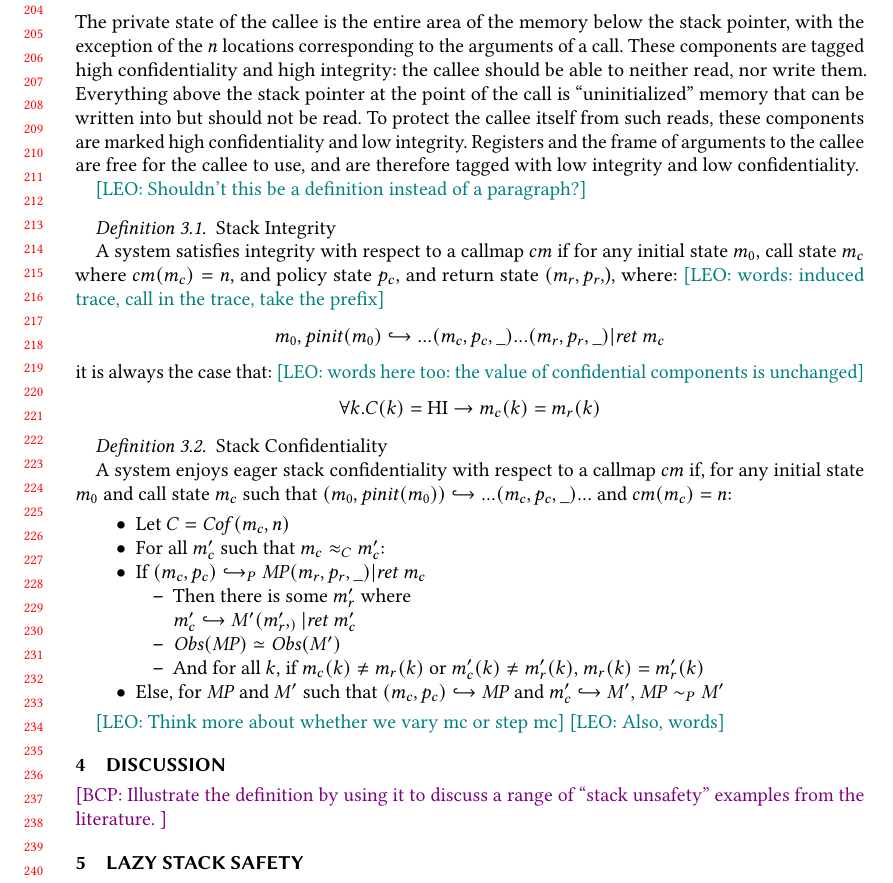
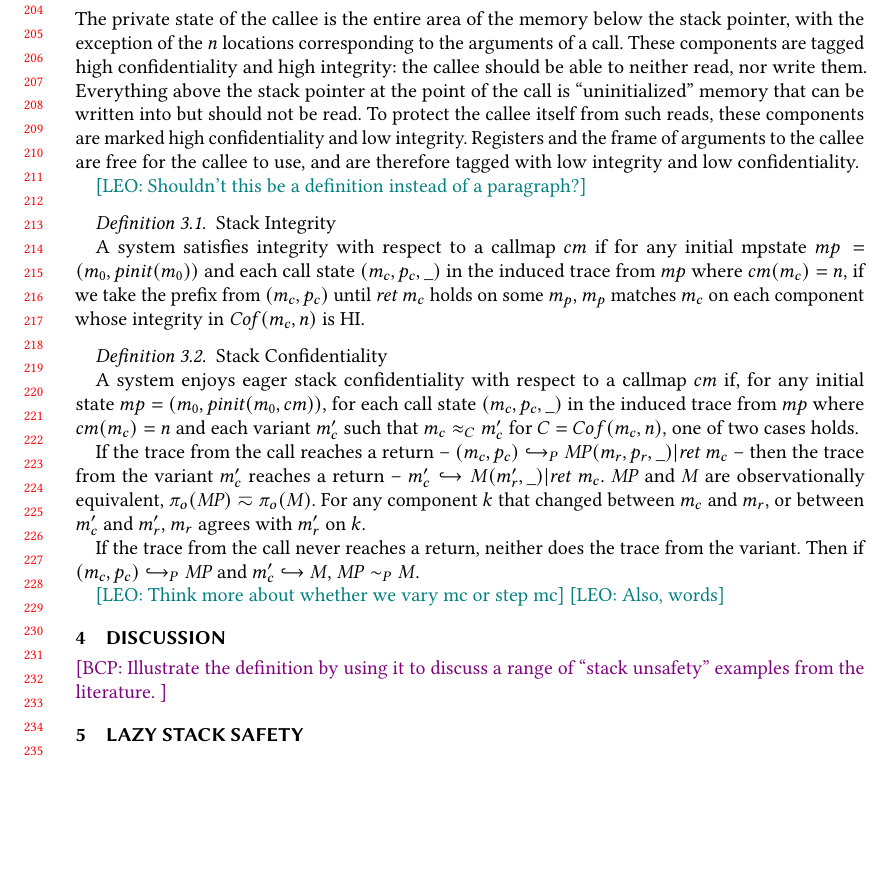
Before and after one commit to bcpierce00/interfering, a LaTeX paper (main.tex): part of page 5 of 7, cut so that both start at the same text, the shorter picture padded with empty space. Compiled offline with pdfLaTeX.

Commit message:
More words in eager properties

```diff
--- a/main.tex
+++ b/main.tex
@@ -492,40 +492,37 @@ confidentiality.
 
 \definition{Stack Integrity}
 
-A system satisfies integrity with respect to a callmap \(\callmap\) if
-for any initial state \(\mach_0\), call state \(\mach_c\) where
-\(\callmap(\mach_c) = n\), and policy state \(\pol_c\), and return
-state \(\mpstate{\mach_r,\pol_r}\), where: \leo{words: induced trace, call in the trace, take the prefix}
-%
-\[\mach_0,\mathit{pinit}(\mach_0) \hookrightarrow ... \mpstate{\mach_c}{\pol_c,\_} ... \mpstate{\mach_r}{\pol_r,\_} | \ret{\mach_c}\]
-%
-it is always the case that: \leo{words here too: the value of confidential components is unchanged}
-\[\forall \component . \contour(\component) = \HIGHINT \rightarrow \mach_c(\component) = \mach_r(\component)\]
+A system satisfies integrity with respect to a callmap \(\callmap\)
+if for any initial mpstate \(\mpstatename =
+\mpstate{\mach_0}{\mathit{pinit}(\mach_0)}\) and each call state
+\(\mpostate{\mach_c}{\pol_c}{\_}\) in the induced trace from \(\mpstatename\)
+where \(\callmap(\mach_c) = n\), if we take the prefix from
+\(\mpstate{\mach_c}{\pol_c}\) until \(\ret{\mach_c}\) holds on some
+\(\mach_p\), \(\mach_p\) matches \(\mach_c\) on each component whose integrity
+in \(\mathit{Cof}(\mach_c,n)\) is \(\HIGHINT\).
 
 \definition{Stack Confidentiality}
 
 A system enjoys eager stack confidentiality with respect to a callmap
-\(\callmap\) if, for any initial state \(\mach_0\) and call state
-\(\mach_c\) such that
-\(\mpstate{\mach_0}{\mathit{pinit}(\mach_0)}
-\hookrightarrow ... \mpstate{\mach_c}{\pol_c,\_} ...\) and
-\(\callmap(\mach_c) = n\):
+\(\callmap\) if, for any initial state \(\mpstatename =
+\mpstate{\mach_0}{\mathit{pinit}(\mach_0,cm)}\), for each call state
+\(\mpostate{\mach_c}{\pol_c}{\_}\) in the induced trace from \(\mpstatename\)
+where \(\callmap(\mach_c) = n\) and each variant \(\mach_c'\) such that
+\(\mach_c \approx_\contour \mach_c'\) for \(\contour = Cof(\mach_c, n)\),
+one of two cases holds.
 
-      \begin{itemize}
-        \item Let \(\contour = \mathit{Cof}(\mach_c,n)\)
-        \item For all \(\mach_c'\) such that \(\mach_c \approx_\contour \mach_c'\):
-        \item If \(\mpstate{\mach_c}{\pol_c} \hookrightarrow_P \MPT (\mach_r,p_r,\_) | \ret{\mach_c}\)
-          \begin{itemize}
-            \item Then there is some \(\mach_r'\) where
+If the trace from the call reaches a return -- \(\mpstate{\mach_c}{\pol_c}
+\hookrightarrow_P \MPT \mpostate{\mach_r}{\pol_r}{\_} | \ret{\mach_c}\) --
+then the trace from the variant \(\mach_c'\) reaches a return --
+\(\mach_c' \hookrightarrow \machT (\mach_r',\_) | \ret{\mach_c}\).
+\(\MPT\) and \(\machT\) are observationally equivalent, \(\pi_o(\MPT) \eqsim
+\pi_o(\machT)\). For any component \(\component\) that changed between
+\(\mach_c\) and \(\mach_r\), or between \(\mach_c'\) and \(\mach_r'\),
+\(\mach_r\) agrees with \(\mach_r'\) on \(\component\).
 
-              \(\mach_c' \hookrightarrow \machT' (\mach_r',_) | \ret{\mach_c'}\)
-            \item \(\mathit{Obs}(\MPT) \simeq \mathit{Obs}(\machT')\)
-            \item And for all \(\component\), if \(\mach_c(\component) \not = \mach_r(\component)\) or
-              \(\mach_c'(\component) \not = \mach_r'(\component)\), \(\mach_r(\component) = \mach_r'(\component)\)
-          \end{itemize}
-        \item Else, for \(\MPT\) and \(\machT'\) such that \(\mpstate{\mach_c}{\pol_c} \hookrightarrow \MPT\)
-          and \(\mach_c' \hookrightarrow \machT'\), \(\MPT \sim_P \machT'\)
-      \end{itemize}
+If the trace from the call never reaches a return, neither does the
+trace from the variant. Then if \(\mpstate{\mach_c}{\pol_c} \hookrightarrow_P
+\MPT\) and \(\mach_c' \hookrightarrow \machT\), \(\MPT \sim_P \machT\).
 
       \leo{Think more about whether we vary mc or step mc}
       \leo{Also, words}
```
